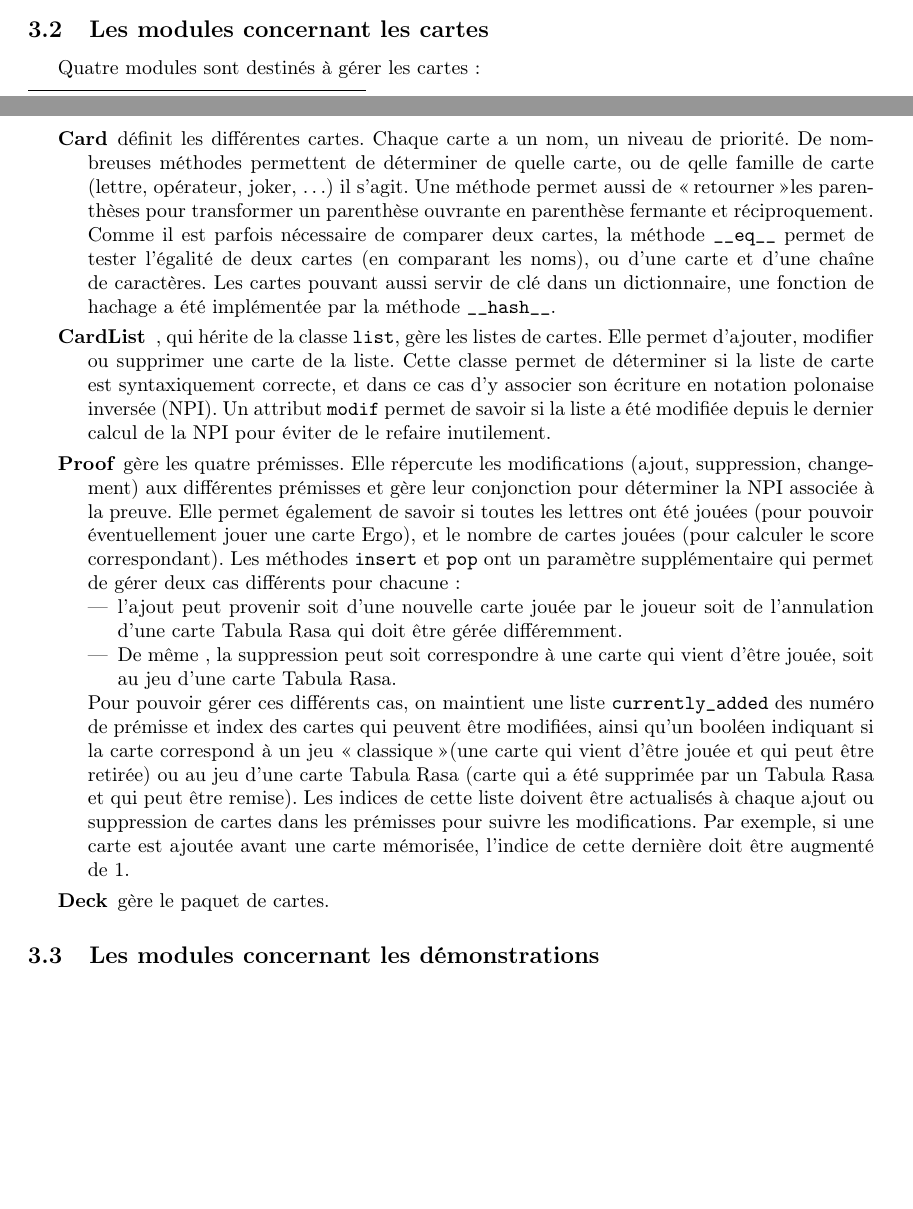
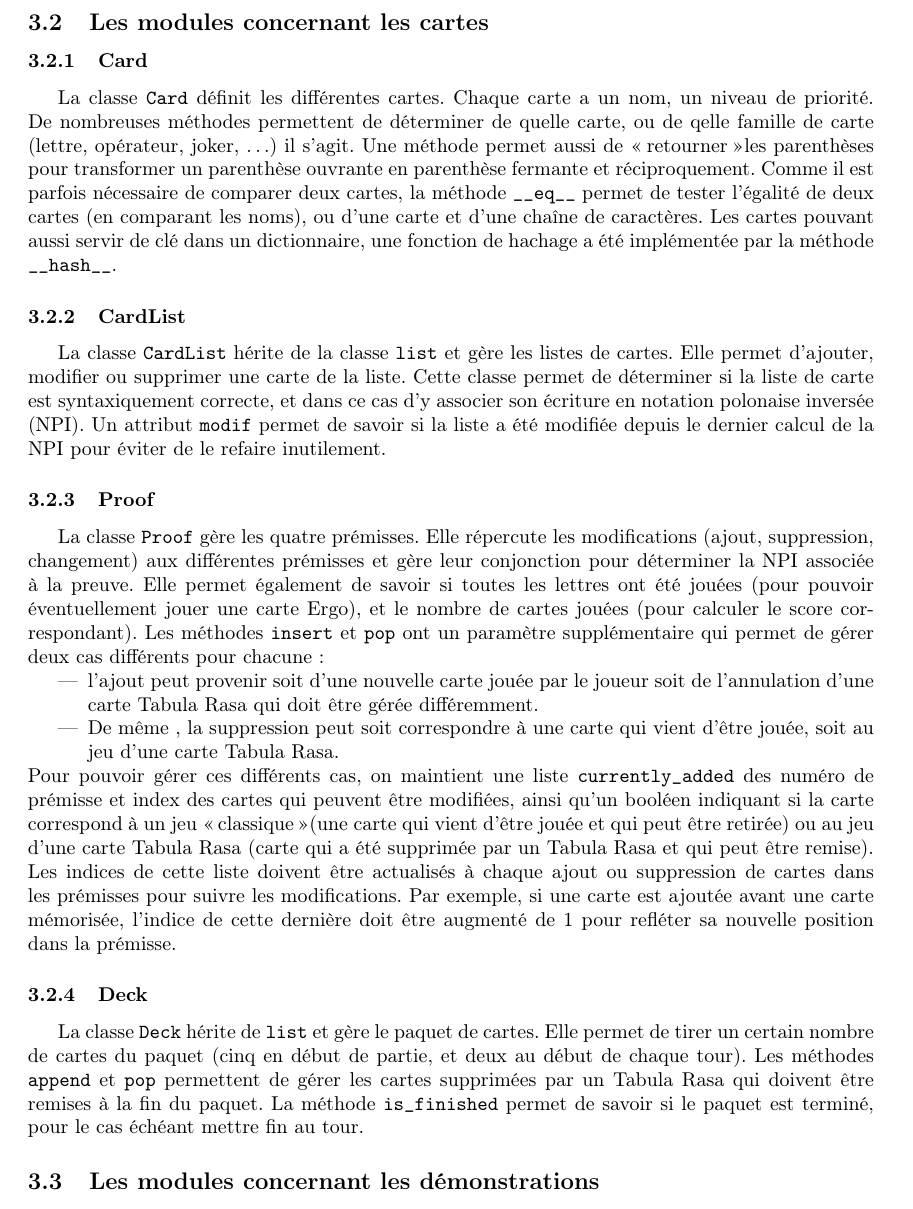
Before and after one commit to isnpaulconstans/PrYE, a LaTeX document (rapports/rapport.tex): two parts of pages 2 and 3 of 9 before the commit and part of page 3 of 9 after it, the two joined at a grey line, cut so that both start at the same text, the shorter picture padded with empty space. Compiled offline with pdfLaTeX.

Commit message:
poursuite du rapport

```diff
--- a/rapports/rapport.tex
+++ b/rapports/rapport.tex
@@ -95,19 +95,27 @@ Les différentes constantes pouvant être utiles dans plusieurs classes, comme l
 
 \subsection{Les modules concernant les cartes}
 
-Quatre modules sont destinés à gérer les cartes :
 
-\begin{description}
-\item[Card] définit les différentes cartes. Chaque carte a un nom, un niveau de priorité. De nombreuses méthodes permettent de déterminer de quelle carte, ou de qelle famille de carte (lettre, opérateur, joker, \dots) il s'agit. Une méthode permet aussi de \og retourner \fg les parenthèses pour transformer un parenthèse ouvrante en parenthèse fermante et réciproquement. Comme il est parfois nécessaire de comparer deux cartes, la méthode \texttt{\_\_eq\_\_} permet de tester l'égalité de deux cartes (en comparant les noms), ou d'une carte et d'une chaîne de caractères. Les cartes pouvant aussi servir de clé dans un dictionnaire, une fonction de hachage a été implémentée par la méthode \texttt{\_\_hash\_\_}.
-\item[CardList], qui hérite de la classe \texttt{list}, gère les listes de cartes. Elle permet d'ajouter, modifier ou supprimer une carte de la liste. Cette classe permet de déterminer si la liste de carte est syntaxiquement correcte, et dans ce cas d'y associer son écriture en notation polonaise inversée (NPI). Un attribut \texttt{modif} permet de savoir si la liste a été modifiée depuis le dernier calcul de la NPI pour éviter de le refaire inutilement.
-\item[Proof] gère les quatre prémisses. Elle répercute les modifications (ajout, suppression, changement) aux différentes prémisses et gère leur conjonction pour déterminer la NPI associée à la preuve. Elle permet également de savoir si toutes les lettres ont été jouées (pour pouvoir éventuellement jouer une carte Ergo), et le nombre de cartes jouées (pour calculer le score correspondant). Les méthodes \texttt{insert} et \texttt{pop} ont un paramètre supplémentaire qui permet de gérer deux cas différents pour chacune :
+\subsubsection{Card}
+
+La classe \texttt{Card} définit les différentes cartes. Chaque carte a un nom, un niveau de priorité. De nombreuses méthodes permettent de déterminer de quelle carte, ou de qelle famille de carte (lettre, opérateur, joker, \dots) il s'agit. Une méthode permet aussi de \og retourner \fg les parenthèses pour transformer un parenthèse ouvrante en parenthèse fermante et réciproquement. Comme il est parfois nécessaire de comparer deux cartes, la méthode \texttt{\_\_eq\_\_} permet de tester l'égalité de deux cartes (en comparant les noms), ou d'une carte et d'une chaîne de caractères. Les cartes pouvant aussi servir de clé dans un dictionnaire, une fonction de hachage a été implémentée par la méthode \texttt{\_\_hash\_\_}.
+
+\subsubsection{CardList}
+
+La classe \texttt{CardList} hérite de la classe \texttt{list} et gère les listes de cartes. Elle permet d'ajouter, modifier ou supprimer une carte de la liste. Cette classe permet de déterminer si la liste de carte est syntaxiquement correcte, et dans ce cas d'y associer son écriture en notation polonaise inversée (NPI). Un attribut \texttt{modif} permet de savoir si la liste a été modifiée depuis le dernier calcul de la NPI pour éviter de le refaire inutilement.
+
+\subsubsection{Proof}
+
+La classe \texttt{Proof} gère les quatre prémisses. Elle répercute les modifications (ajout, suppression, changement) aux différentes prémisses et gère leur conjonction pour déterminer la NPI associée à la preuve. Elle permet également de savoir si toutes les lettres ont été jouées (pour pouvoir éventuellement jouer une carte Ergo), et le nombre de cartes jouées (pour calculer le score correspondant). Les méthodes \texttt{insert} et \texttt{pop} ont un paramètre supplémentaire qui permet de gérer deux cas différents pour chacune :
 \begin{itemize}
 \item l'ajout peut provenir soit d'une nouvelle carte jouée par le joueur soit de l'annulation d'une carte Tabula Rasa qui doit être gérée différemment.
 \item De même , la suppression peut soit correspondre à une carte qui vient d'être jouée, soit au jeu d'une carte Tabula Rasa.
 \end{itemize}
-Pour pouvoir gérer ces différents cas, on maintient une liste \texttt{currently\_added} des numéro de prémisse et index des cartes qui peuvent être modifiées, ainsi qu'un booléen indiquant si la carte correspond à un jeu \og classique \fg (une carte qui vient d'être jouée et qui peut être retirée) ou au jeu d'une carte Tabula Rasa (carte qui a été supprimée par un Tabula Rasa et qui peut être remise). Les indices de cette liste doivent être actualisés à chaque ajout ou suppression de cartes dans les prémisses pour suivre les modifications. Par exemple, si une carte est ajoutée avant une carte mémorisée, l'indice de cette dernière doit être augmenté de 1.
-\item[Deck] gère le paquet de cartes.
-\end{description}
+Pour pouvoir gérer ces différents cas, on maintient une liste \texttt{currently\_added} des numéro de prémisse et index des cartes qui peuvent être modifiées, ainsi qu'un booléen indiquant si la carte correspond à un jeu \og classique \fg (une carte qui vient d'être jouée et qui peut être retirée) ou au jeu d'une carte Tabula Rasa (carte qui a été supprimée par un Tabula Rasa et qui peut être remise). Les indices de cette liste doivent être actualisés à chaque ajout ou suppression de cartes dans les prémisses pour suivre les modifications. Par exemple, si une carte est ajoutée avant une carte mémorisée, l'indice de cette dernière doit être augmenté de 1 pour refléter sa nouvelle position dans la prémisse.
+
+\subsubsection{Deck}
+
+La classe \texttt{Deck} hérite de \texttt{list} et gère le paquet de cartes. Elle permet de tirer un certain nombre de cartes du paquet (cinq en début de partie, et deux au début de chaque tour). Les méthodes \texttt{append} et \texttt{pop} permettent de gérer les cartes supprimées par un Tabula Rasa qui doivent être remises à la fin du paquet. La méthode \texttt{is\_finished} permet de savoir si le paquet est terminé, pour le cas échéant mettre fin au tour.
 
 \subsection{Les modules concernant les démonstrations}
 
```
Also changed, not shown: rapports/rapport.pdf.
